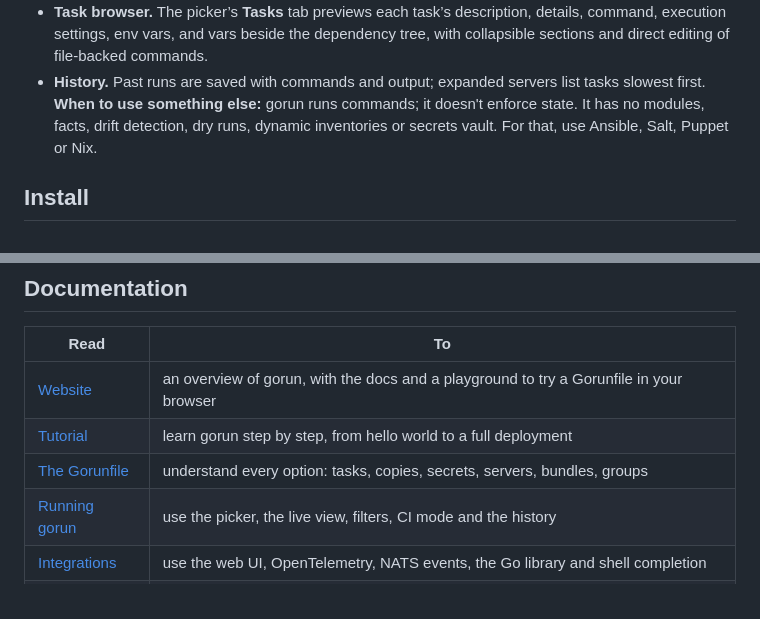
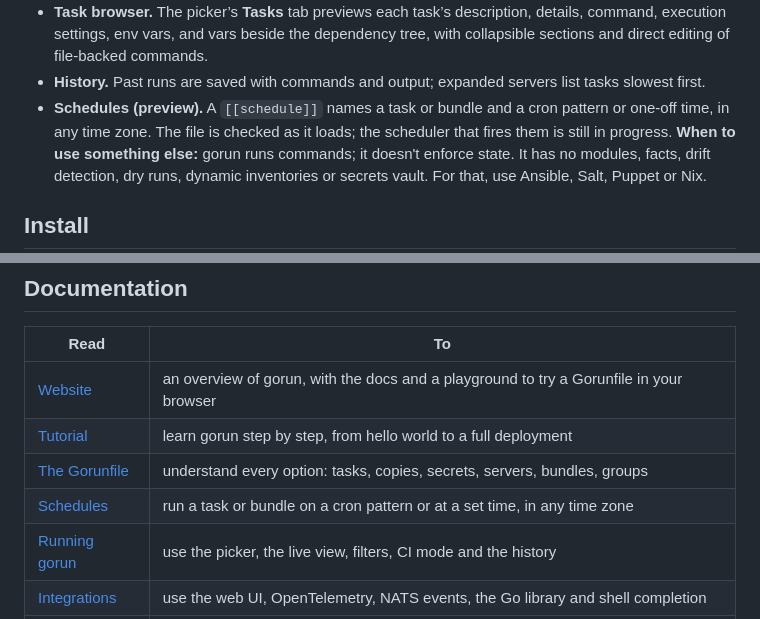
Before and after one commit to jenmud/gorun, a Markdown page: README.md, 2 parts joined by grey strips. Rendered like a GitHub page.

Commit message:
Document [[schedule]] in the README, tutorial and running guide
Co-Authored-By: Claude Haiku 5.5 <noreply@anthropic.com>
Claude-Session: https://claude.ai/code/session_01EW1GXQyiCXk7g5DY1fHxcd

```diff
--- a/README.md
+++ b/README.md
@@ -57,6 +57,9 @@ each server's progress live.
   direct editing of file-backed commands.
 - **History.** Past runs are saved with commands and output; expanded servers list tasks slowest
   first.
+- **Schedules (preview).** A `[[schedule]]` names a task or bundle and a cron pattern or one-off
+  time, in any time zone. The file is checked as it loads; the scheduler that fires them is still
+  in progress.
 **When to use something else:** gorun runs commands; it doesn't enforce state. It has no modules,
 facts, drift detection, dry runs, dynamic inventories or secrets vault. For that, use Ansible,
 Salt, Puppet or Nix.
@@ -149,6 +152,7 @@ that draws its own progress bars. The events and the rest of the API are in
 | [Website](https://go-run.dev) | an overview of gorun, with the docs and a playground to try a Gorunfile in your browser |
 | [Tutorial](docs/tutorial.md) | learn gorun step by step, from hello world to a full deployment |
 | [The Gorunfile](docs/gorunfile.md) | understand every option: tasks, copies, secrets, servers, bundles, groups |
+| [Schedules](docs/schedules.md) | run a task or bundle on a cron pattern or at a set time, in any time zone |
 | [Running gorun](docs/running.md) | use the picker, the live view, filters, CI mode and the history |
 | [Integrations](docs/integrations.md) | use the web UI, OpenTelemetry, NATS events, the Go library and shell completion |
 | [Reference](docs/reference.md) | look up any flag, Gorunfile key, environment variable or shortcut |
```
Also changed, not shown: docs/running.md (+3 -0 lines), docs/tutorial.md (+25 -2 lines).
